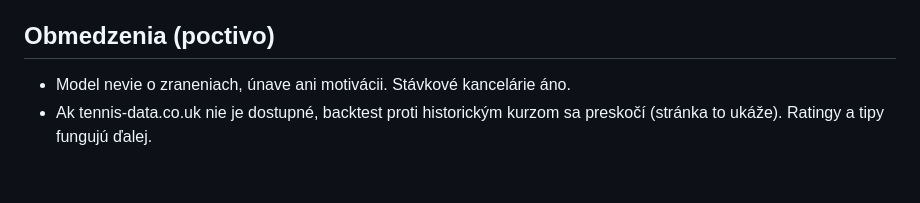
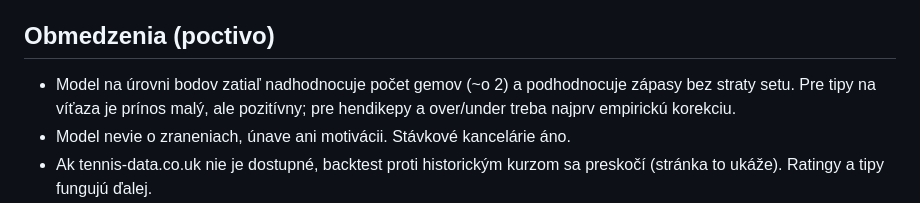
Before and after one commit to petermazgut10-del/tennis-predictor, a Markdown page: README.md, the part around the change. GitHub-like rendering; blank space fills up the shorter version.

```diff
--- a/README.md
+++ b/README.md
@@ -105,6 +105,7 @@ python tests/test_all.py        # testy na syntetických dátach (bez internetu)
 - **GitHub vypne naplánované behy** po 60 dňoch bez aktivity v repozitári – stačí kliknúť *Enable workflow*.
 
 ## Obmedzenia (poctivo)
+- Model na úrovni bodov zatiaľ nadhodnocuje počet gemov (~o 2) a podhodnocuje zápasy bez straty setu. Pre tipy na víťaza je prínos malý, ale pozitívny; pre hendikepy a over/under treba najprv empirickú korekciu.
 - Model nevie o zraneniach, únave ani motivácii. Stávkové kancelárie áno.
 - Ak tennis-data.co.uk nie je dostupné, backtest proti historickým kurzom sa preskočí (stránka to ukáže). Ratingy a tipy fungujú ďalej.
 - Backtest ráta s kurzami tesne pred zápasom; reálne kurzy, za ktoré stihneš staviť, môžu byť iné. Kancelárie tiež obmedzujú úspešných hráčov.
```
